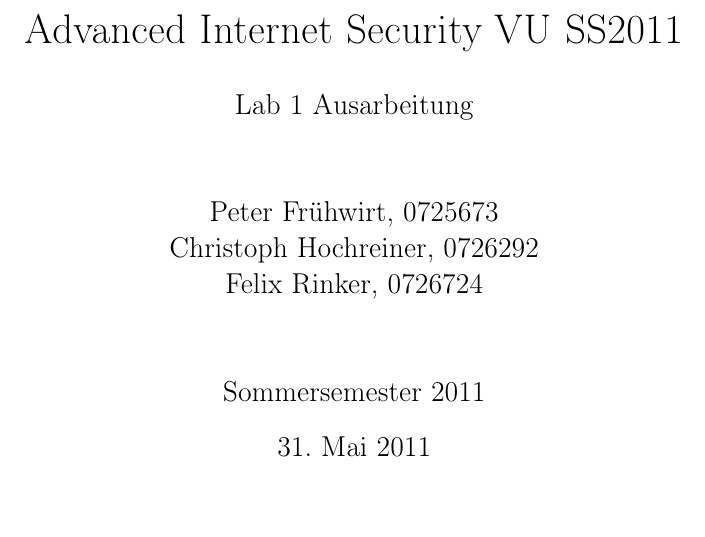
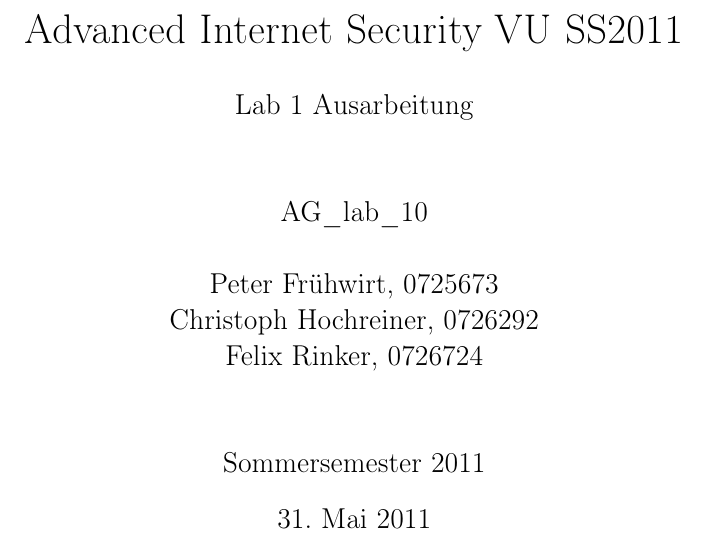
Before and after one commit to chochreiner/AISec, a LaTeX document (10.tex): part of page 1 of 27, cut so that both start at the same text. Compiled offline with pdfLaTeX.

Commit message:
groupnumber frontpage

```diff
--- a/10.tex
+++ b/10.tex
@@ -25,6 +25,8 @@
 \author{
 	Lab 1 Ausarbeitung\\
 	\\
+	\\
+	AG\_lab\_10\\
 	\\
 	Peter Fr\"uhwirt, 0725673  \\
 	Christoph Hochreiner, 0726292 \\
```
